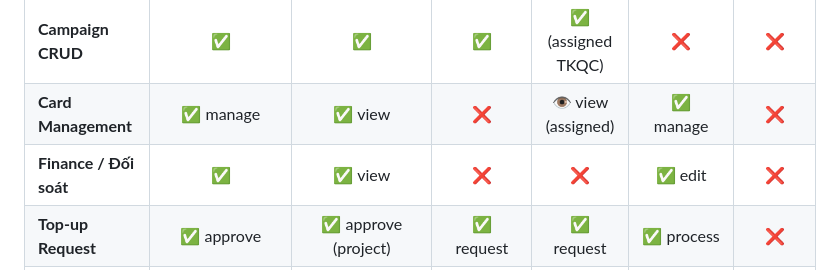
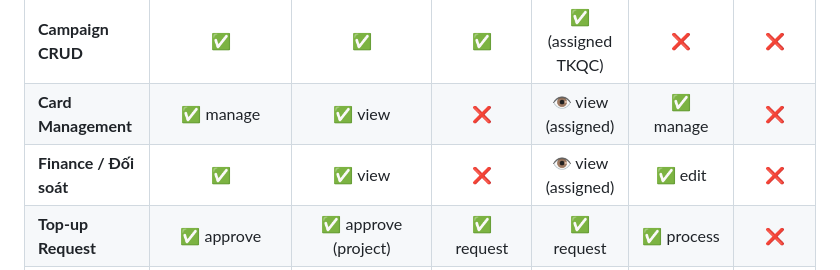
Before and after one commit to cucucha113-dotcom/Xcap-Management-Platform, a Markdown page: docs/system-diagrams/ngoai_san_account_system.md, the part around the change. GitHub-like rendering.

Commit message:
🔧 marketer: cho phép xem Finance/Đối soát được gán

```diff
--- a/docs/system-diagrams/ngoai_san_account_system.md
+++ b/docs/system-diagrams/ngoai_san_account_system.md
@@ -187,7 +187,7 @@ erDiagram
 | **Browser Profiles** | ✅ manage | ✅ manage | edit | edit (assigned) | ❌ | ❌ |
 | **Campaign CRUD** | ✅ | ✅ | ✅ | ✅ (assigned TKQC) | ❌ | ❌ |
 | **Card Management** | ✅ manage | ✅ view | ❌ | 👁️ view (assigned) | ✅ manage | ❌ |
-| **Finance / Đối soát** | ✅ | ✅ view | ❌ | ❌ | ✅ edit | ❌ |
+| **Finance / Đối soát** | ✅ | ✅ view | ❌ | 👁️ view (assigned) | ✅ edit | ❌ |
 | **Top-up Request** | ✅ approve | ✅ approve (project) | ✅ request | ✅ request | ✅ process | ❌ |
 | **Reports / Export** | ✅ export | ✅ export | 👁️ view | 👁️ view (self) | 👁️ view | ❌ |
 | **Content / Media** | ✅ | ✅ | ✅ view | 👁️ view | ❌ | ✅ edit |
```
